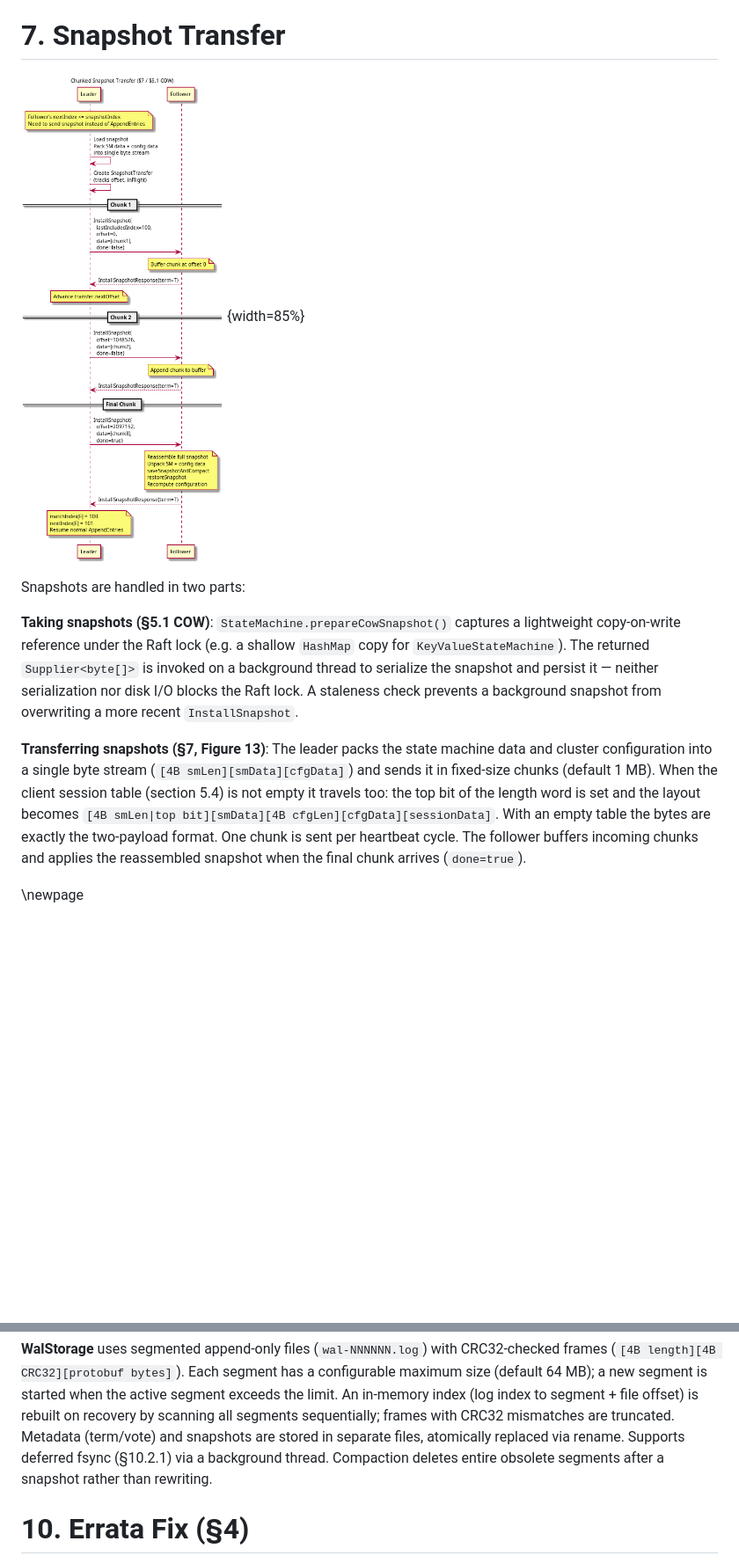
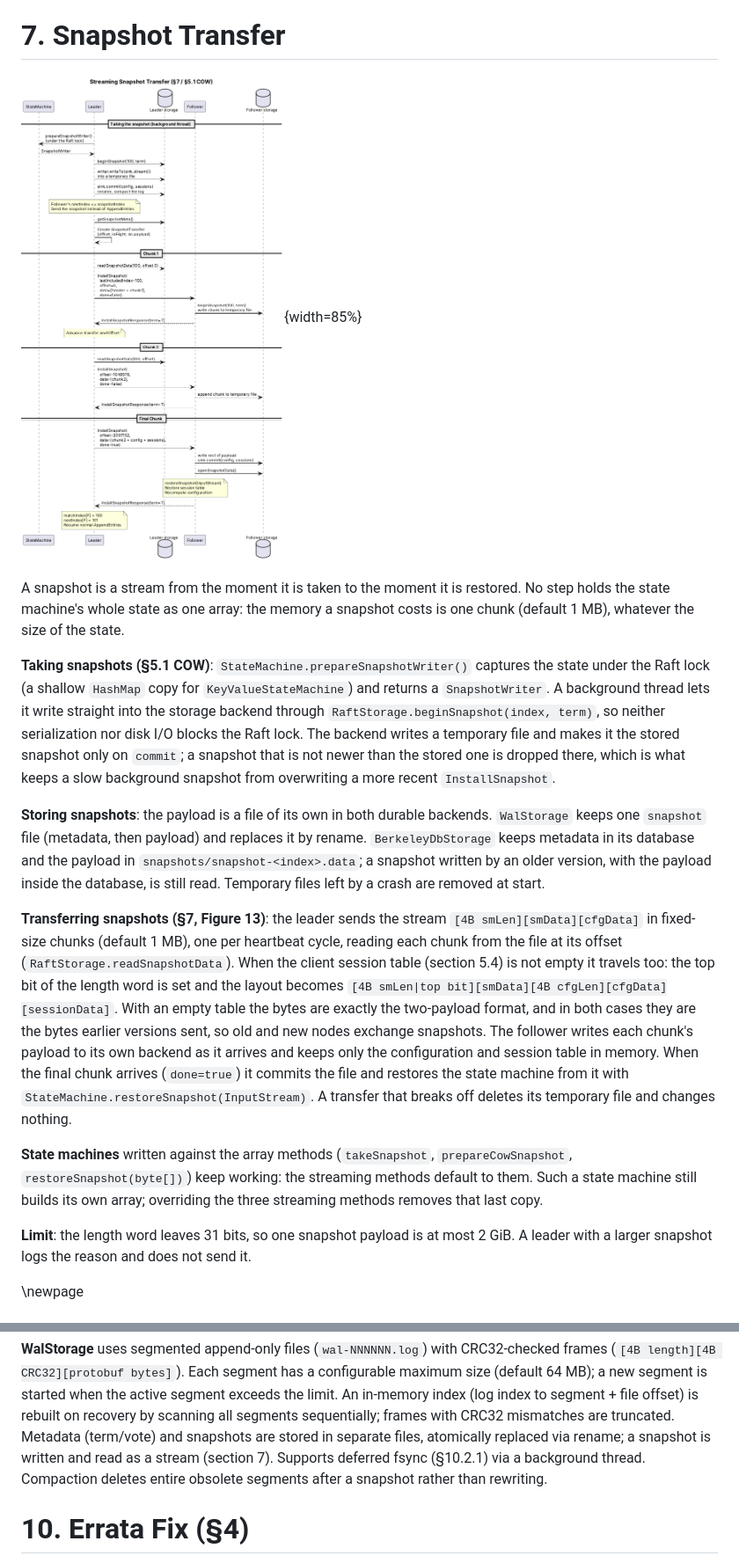
Before and after one commit to fbtberger/fbtberger-raft, a Markdown page: docs/architecture.md, 2 parts joined by grey strips. Shown at 88% size. Drawn GitHub-style; pictures changed too: docs/snapshot.png; blank space fills up the shorter version.

```diff
--- a/docs/architecture.md
+++ b/docs/architecture.md
@@ -362,24 +362,47 @@ Three optimizations from §10.2 reduce latency:
 
 ![Chunked Snapshot Transfer](snapshot.png){width=85%}
 
-Snapshots are handled in two parts:
+A snapshot is a stream from the moment it is taken to the moment it is restored.
+No step holds the state machine's whole state as one array: the memory a snapshot
+costs is one chunk (default 1 MB), whatever the size of the state.
 
-**Taking snapshots (§5.1 COW)**: `StateMachine.prepareCowSnapshot()` captures a
-lightweight copy-on-write reference under the Raft lock (e.g. a shallow `HashMap`
-copy for `KeyValueStateMachine`). The returned `Supplier<byte[]>` is invoked on a
-background thread to serialize the snapshot and persist it — neither serialization
-nor disk I/O blocks the Raft lock. A staleness check prevents a background
+**Taking snapshots (§5.1 COW)**: `StateMachine.prepareSnapshotWriter()` captures the
+state under the Raft lock (a shallow `HashMap` copy for `KeyValueStateMachine`) and
+returns a `SnapshotWriter`. A background thread lets it write straight into the
+storage backend through `RaftStorage.beginSnapshot(index, term)`, so neither
+serialization nor disk I/O blocks the Raft lock. The backend writes a temporary
+file and makes it the stored snapshot only on `commit`; a snapshot that is not newer
+than the stored one is dropped there, which is what keeps a slow background
 snapshot from overwriting a more recent `InstallSnapshot`.
 
-**Transferring snapshots (§7, Figure 13)**: The leader packs the state machine
-data and cluster configuration into a single byte stream
-(`[4B smLen][smData][cfgData]`) and sends it in fixed-size chunks (default 1 MB).
-When the client session table (section 5.4) is not empty it travels too: the top
-bit of the length word is set and the layout becomes
+**Storing snapshots**: the payload is a file of its own in both durable backends.
+`WalStorage` keeps one `snapshot` file (metadata, then payload) and replaces it by
+rename. `BerkeleyDbStorage` keeps metadata in its database and the payload in
+`snapshots/snapshot-<index>.data`; a snapshot written by an older version, with the
+payload inside the database, is still read. Temporary files left by a crash are
+removed at start.
+
+**Transferring snapshots (§7, Figure 13)**: the leader sends the stream
+`[4B smLen][smData][cfgData]` in fixed-size chunks (default 1 MB), one per heartbeat
+cycle, reading each chunk from the file at its offset
+(`RaftStorage.readSnapshotData`). When the client session table (section 5.4) is not
+empty it travels too: the top bit of the length word is set and the layout becomes
 `[4B smLen|top bit][smData][4B cfgLen][cfgData][sessionData]`. With an empty table
-the bytes are exactly the two-payload format.
-One chunk is sent per heartbeat cycle. The follower buffers incoming chunks and
-applies the reassembled snapshot when the final chunk arrives (`done=true`).
+the bytes are exactly the two-payload format, and in both cases they are the bytes
+earlier versions sent, so old and new nodes exchange snapshots.
+The follower writes each chunk's payload to its own backend as it arrives and keeps
+only the configuration and session table in memory. When the final chunk arrives
+(`done=true`) it commits the file and restores the state machine from it with
+`StateMachine.restoreSnapshot(InputStream)`. A transfer that breaks off deletes its
+temporary file and changes nothing.
+
+**State machines** written against the array methods (`takeSnapshot`,
+`prepareCowSnapshot`, `restoreSnapshot(byte[])`) keep working: the streaming methods
+default to them. Such a state machine still builds its own array; overriding the
+three streaming methods removes that last copy.
+
+**Limit**: the length word leaves 31 bits, so one snapshot payload is at most
+2 GiB. A leader with a larger snapshot logs the reason and does not send it.
 
 \newpage
 
@@ -523,7 +546,8 @@ maximum size (default 64 MB); a new segment is started when the active segment
 exceeds the limit. An in-memory index (log index to segment + file offset) is
 rebuilt on recovery by scanning all segments sequentially; frames with CRC32
 mismatches are truncated. Metadata (term/vote) and snapshots are stored in
-separate files, atomically replaced via rename. Supports deferred fsync (§10.2.1)
+separate files, atomically replaced via rename; a snapshot is written and read as a
+stream (section 7). Supports deferred fsync (§10.2.1)
 via a background thread. Compaction deletes entire obsolete segments after a
 snapshot rather than rewriting.
 
```
Also changed, not shown: other parts of docs/architecture.md (+1 -1 lines), README.md (+7 -1 lines), docs/cheatsheet.md (+14 -0 lines), 13 other files.
